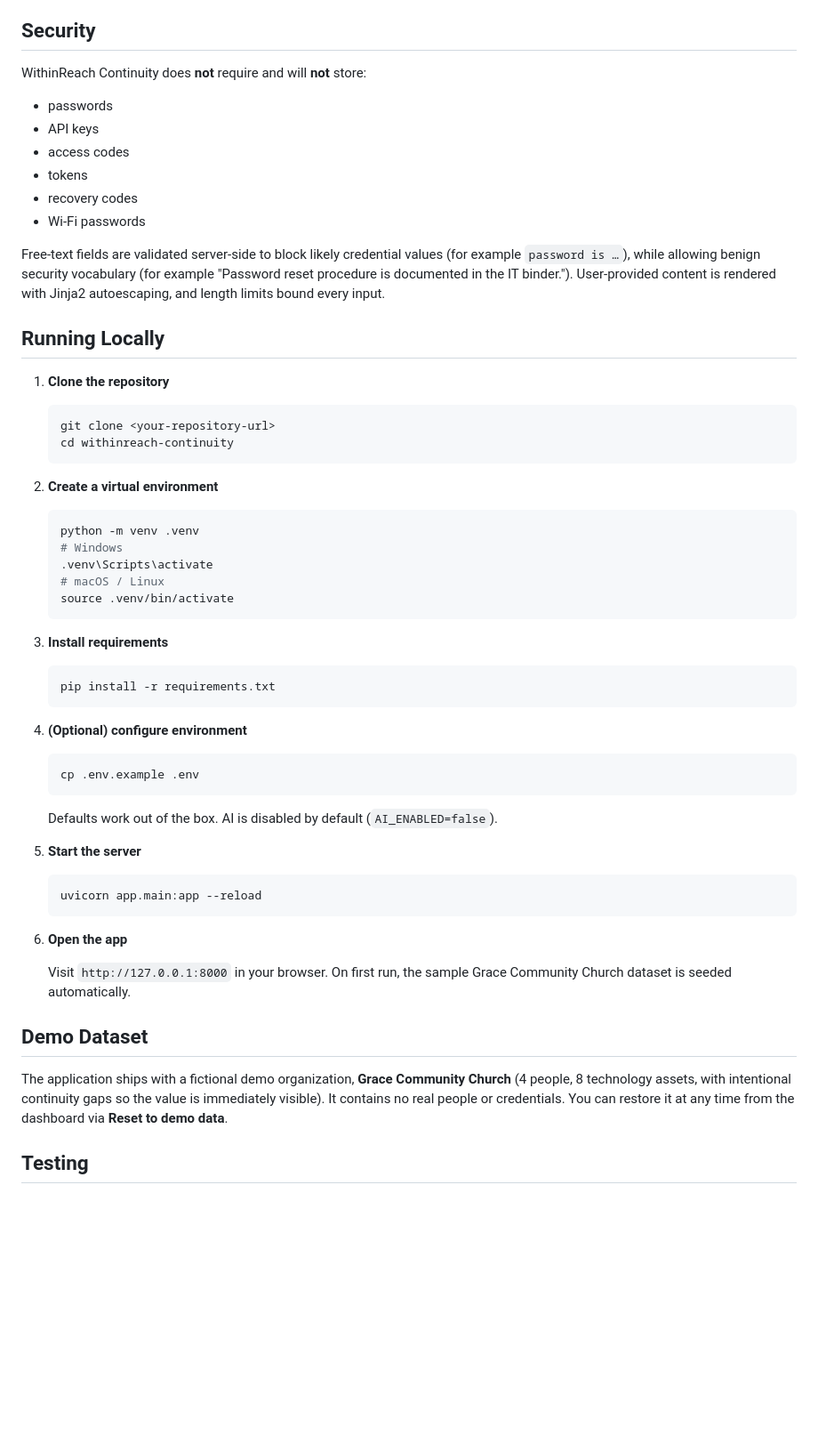
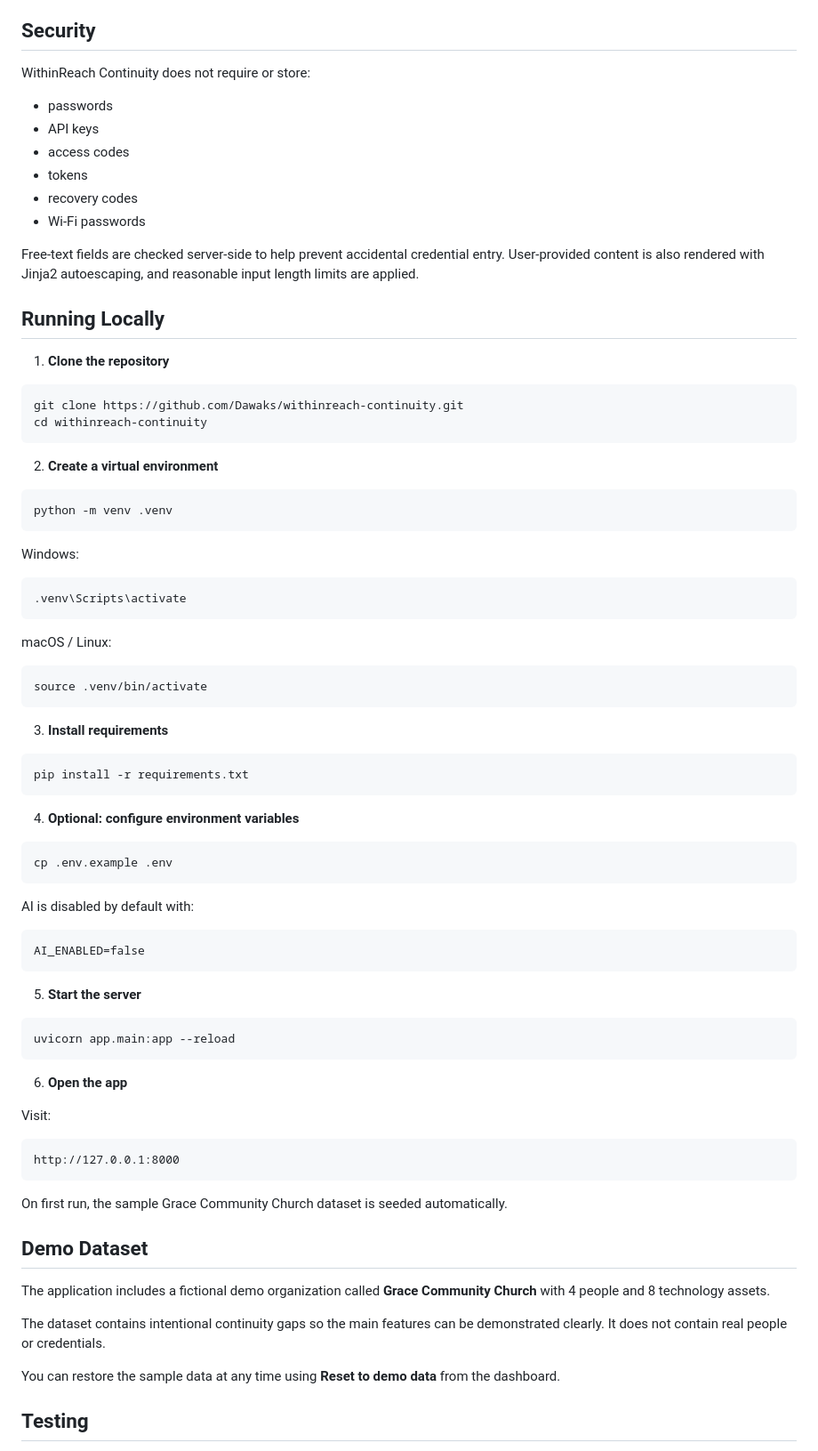
Before and after one commit to Dawaks/withinreach-continuity, a Markdown page: README.md, the part around one of its changes. Shown at 89% size. Rendered like a GitHub page; blank space fills up the shorter version.

````diff
--- a/README.md
+++ b/README.md
@@ -63,7 +68,7 @@ The code follows a clean `routes → services → data/models` separation. Risk
 
 ## Security
 
-WithinReach Continuity does **not** require and will **not** store:
+WithinReach Continuity does not require or store:
 
 - passwords
 - API keys
@@ -72,48 +77,76 @@ WithinReach Continuity does **not** require and will **not** store:
 - recovery codes
 - Wi-Fi passwords
 
-Free-text fields are validated server-side to block likely credential values (for example `password is …`), while allowing benign security vocabulary (for example "Password reset procedure is documented in the IT binder."). User-provided content is rendered with Jinja2 autoescaping, and length limits bound every input.
+Free-text fields are checked server-side to help prevent accidental credential entry. User-provided content is also rendered with Jinja2 autoescaping, and reasonable input length limits are applied.
 
 ## Running Locally
 
 1. **Clone the repository**
-   ```bash
-   git clone <your-repository-url>
-   cd withinreach-continuity
-   ```
+
+```bash
+git clone https://github.com/Dawaks/withinreach-continuity.git
+cd withinreach-continuity
+```
 
 2. **Create a virtual environment**
-   ```bash
-   python -m venv .venv
-   # Windows
-   .venv\Scripts\activate
-   # macOS / Linux
-   source .venv/bin/activate
-   ```
+
+```bash
+python -m venv .venv
+```
+
+Windows:
+
+```bash
+.venv\Scripts\activate
+```
+
+macOS / Linux:
+
+```bash
+source .venv/bin/activate
+```
 
 3. **Install requirements**
-   ```bash
-   pip install -r requirements.txt
-   ```
 
-4. **(Optional) configure environment**
-   ```bash
-   cp .env.example .env
-   ```
-   Defaults work out of the box. AI is disabled by default (`AI_ENABLED=false`).
+```bash
+pip install -r requirements.txt
+```
+
+4. **Optional: configure environment variables**
+
+```bash
+cp .env.example .env
+```
+
+AI is disabled by default with:
+
+```text
+AI_ENABLED=false
+```
 
 5. **Start the server**
-   ```bash
-   uvicorn app.main:app --reload
-   ```
+
+```bash
+uvicorn app.main:app --reload
+```
 
 6. **Open the app**
 
-   Visit `http://127.0.0.1:8000` in your browser. On first run, the sample Grace Community Church dataset is seeded automatically.
+Visit:
+
+```text
+http://127.0.0.1:8000
+```
+
+On first run, the sample Grace Community Church dataset is seeded automatically.
 
 ## Demo Dataset
 
-The application ships with a fictional demo organization, **Grace Community Church** (4 people, 8 technology assets, with intentional continuity gaps so the value is immediately visible). It contains no real people or credentials. You can restore it at any time from the dashboard via **Reset to demo data**.
+The application includes a fictional demo organization called **Grace Community Church** with 4 people and 8 technology assets.
+
+The dataset contains intentional continuity gaps so the main features can be demonstrated clearly. It does not contain real people or credentials.
+
+You can restore the sample data at any time using **Reset to demo data** from the dashboard.
 
 ## Testing
 
````
Also changed, not shown: other parts of README.md (+46 -31 lines).
